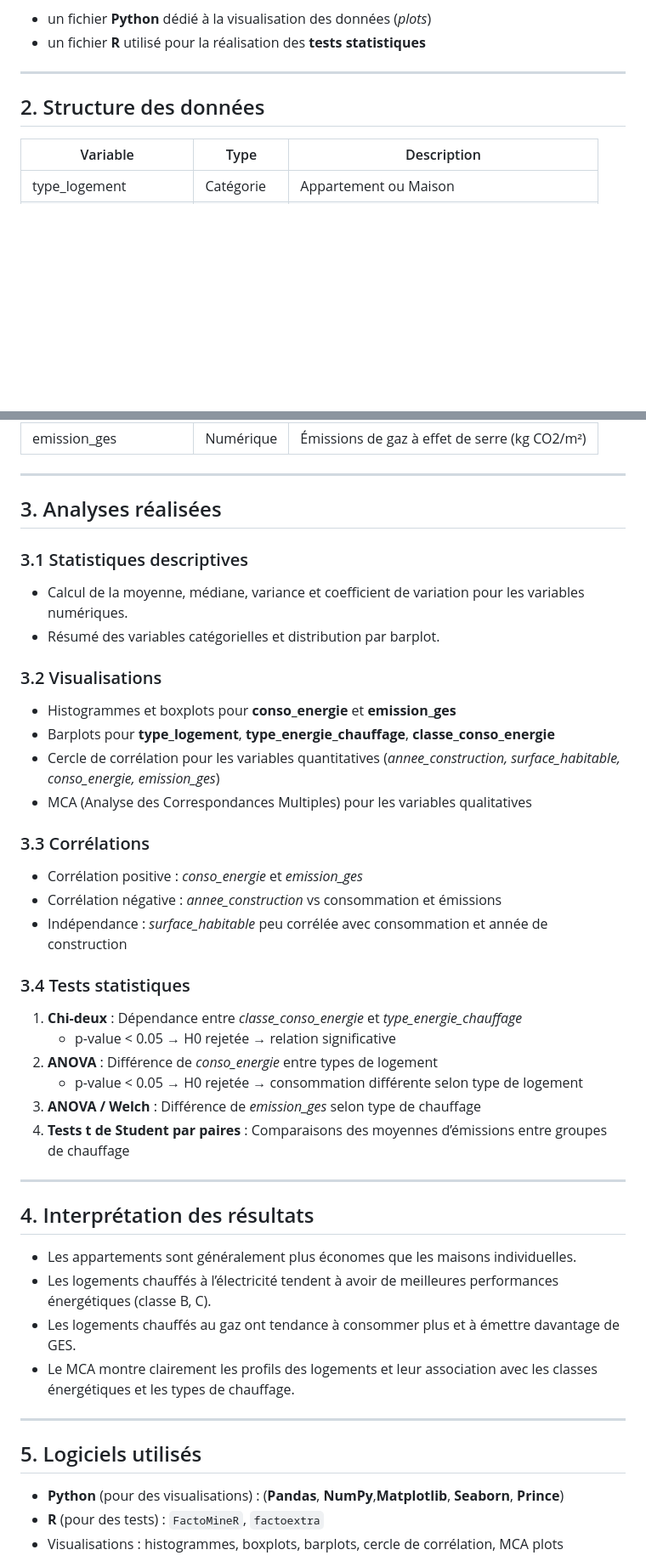
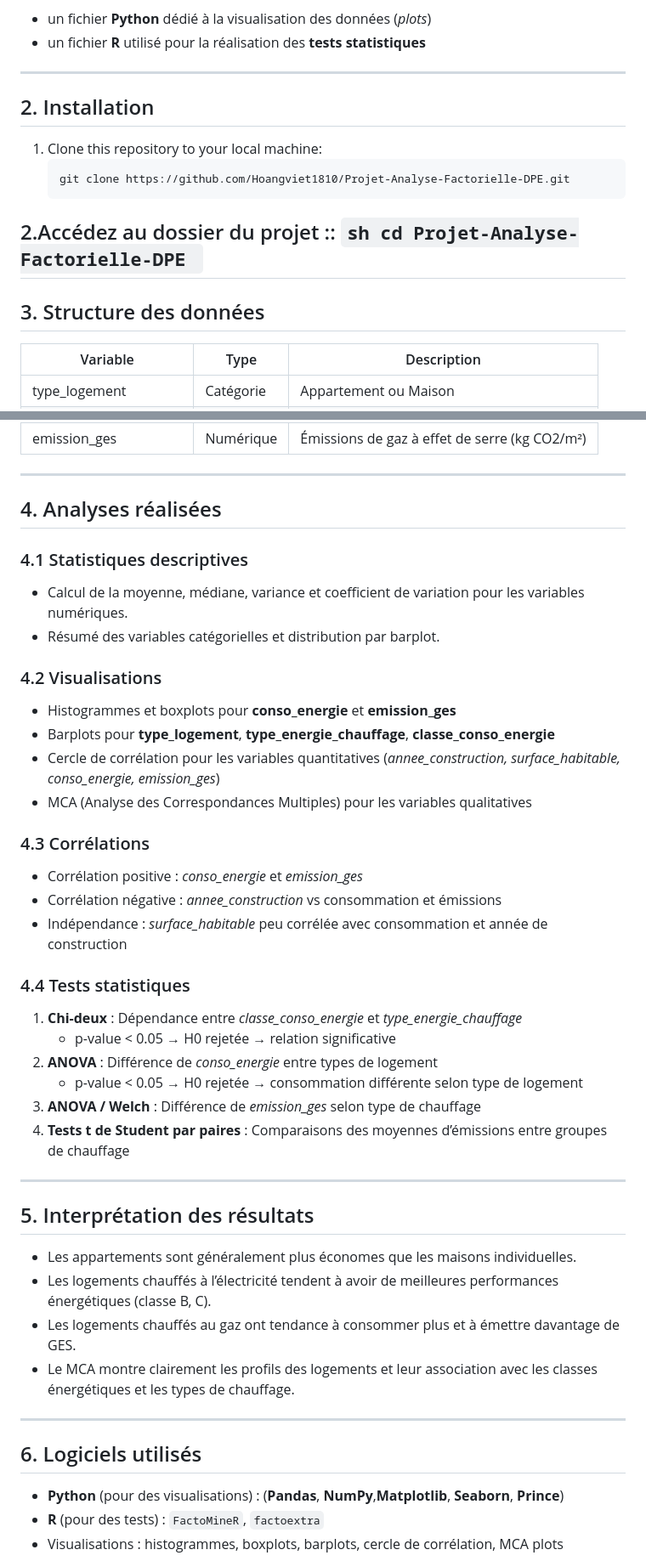
Before and after one commit to Hoangviet1810/Projet-Analyse-Factorielle-DPE, a Markdown page: README.md, 2 parts joined by grey strips. Shown at 85% size. GitHub-like rendering; blank space fills up the shorter version.

Commit message:
Update section numbers and headings in README.md

````diff
--- a/README.md
+++ b/README.md
@@ -36,8 +36,20 @@ Deux versions de codes accompagnent ce projet :
 - un fichier **R** utilisé pour la réalisation des **tests statistiques**
 
 ---
+## 2. Installation
 
-## 2. Structure des données
+1. Clone this repository to your local machine:
+    ```sh
+   git clone https://github.com/Hoangviet1810/Projet-Analyse-Factorielle-DPE.git
+    ```
+
+2.Accédez au dossier du projet ::
+    ```sh
+    cd Projet-Analyse-Factorielle-DPE
+    ```
+---
+
+## 3. Structure des données
 | Variable                  | Type      | Description                                   |
 |----------------------------|-----------|-----------------------------------------------|
 | type_logement              | Catégorie | Appartement ou Maison                        |
@@ -50,24 +62,24 @@ Deux versions de codes accompagnent ce projet :
 
 ---
 
-## 3. Analyses réalisées
+## 4. Analyses réalisées
 
-### 3.1 Statistiques descriptives
+### 4.1 Statistiques descriptives
 - Calcul de la moyenne, médiane, variance et coefficient de variation pour les variables numériques.
 - Résumé des variables catégorielles et distribution par barplot.
 
-### 3.2 Visualisations
+### 4.2 Visualisations
 - Histogrammes et boxplots pour **conso_energie** et **emission_ges**
 - Barplots pour **type_logement**, **type_energie_chauffage**, **classe_conso_energie**
 - Cercle de corrélation pour les variables quantitatives (*annee_construction, surface_habitable, conso_energie, emission_ges*)
 - MCA (Analyse des Correspondances Multiples) pour les variables qualitatives
 
-### 3.3 Corrélations
+### 4.3 Corrélations
 - Corrélation positive : *conso_energie* et *emission_ges*
 - Corrélation négative : *annee_construction* vs consommation et émissions
 - Indépendance : *surface_habitable* peu corrélée avec consommation et année de construction
 
-### 3.4 Tests statistiques
+### 4.4 Tests statistiques
 1. **Chi-deux** : Dépendance entre *classe_conso_energie* et *type_energie_chauffage*
    - p-value < 0.05 → H0 rejetée → relation significative
 2. **ANOVA** : Différence de *conso_energie* entre types de logement
@@ -77,7 +89,7 @@ Deux versions de codes accompagnent ce projet :
 
 ---
 
-## 4. Interprétation des résultats
+## 5. Interprétation des résultats
 - Les appartements sont généralement plus économes que les maisons individuelles.
 - Les logements chauffés à l’électricité tendent à avoir de meilleures performances énergétiques (classe B, C).
 - Les logements chauffés au gaz ont tendance à consommer plus et à émettre davantage de GES.
@@ -85,7 +97,7 @@ Deux versions de codes accompagnent ce projet :
 
 ---
 
-## 5. Logiciels utilisés
+## 6. Logiciels utilisés
 - **Python** (pour des visualisations) : (**Pandas**, **NumPy**,**Matplotlib**, **Seaborn**, **Prince**)
 - **R** (pour des tests) : `FactoMineR`, `factoextra`
 - Visualisations : histogrammes, boxplots, barplots, cercle de corrélation, MCA plots
````
